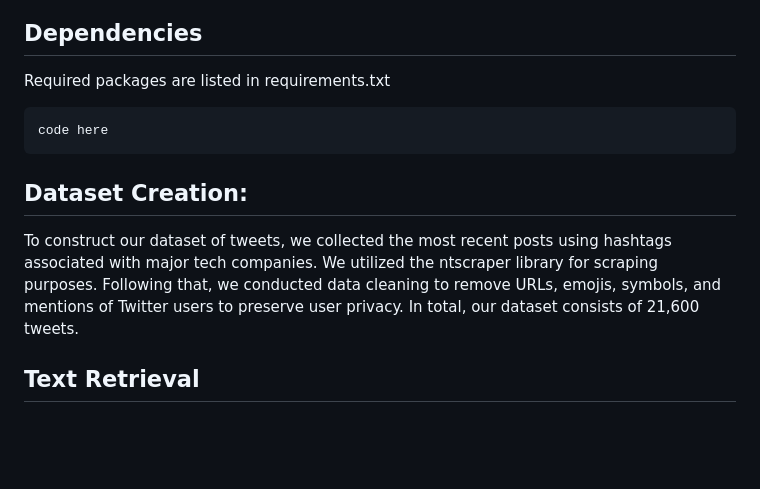
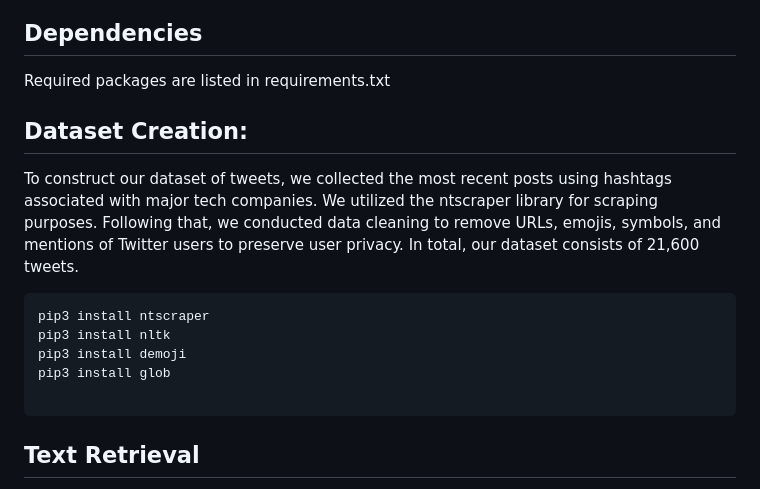
Before and after one commit to vengottip/CS410_Project, a Markdown page: README.md, the part around the change. Drawn GitHub-style; blank space fills up the shorter version.

````diff
--- a/README.md
+++ b/README.md
@@ -39,17 +39,20 @@ https://mediaspace.illinois.edu/media/t/1_rmfrdged
 Required packages are listed in requirements.txt
 
 
-
-```
-code here
-```
-
-
-
 ## Dataset Creation:
 
 To construct our dataset of tweets, we collected the most recent posts using hashtags associated with major tech companies.
 We utilized the ntscraper library for scraping purposes. Following that, we conducted data cleaning to remove URLs, emojis, symbols, and mentions of Twitter users to preserve user privacy. In total, our dataset consists of 21,600 tweets.
+
+
+```
+pip3 install ntscraper
+pip3 install nltk
+pip3 install demoji
+pip3 install glob
+
+```
+
 
 
 
````
